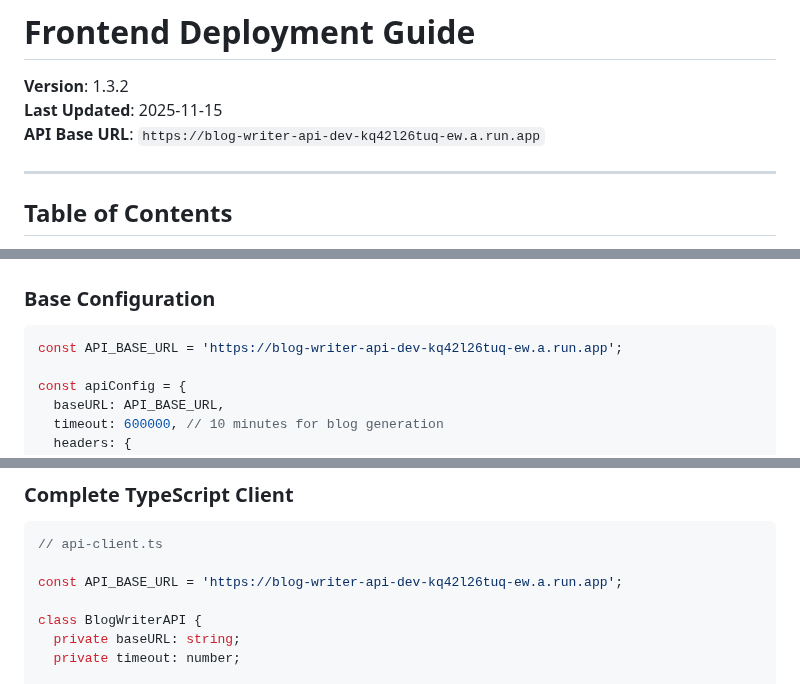
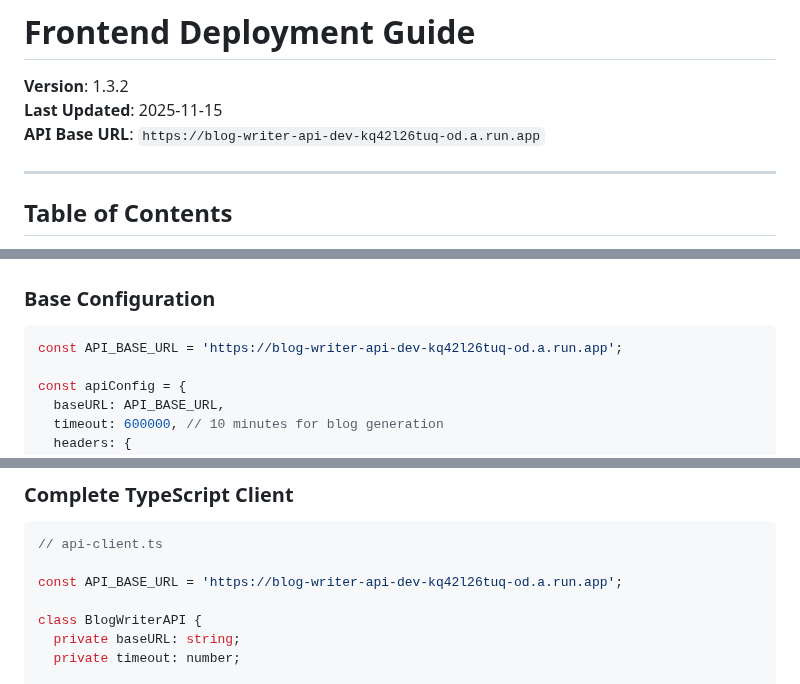
Before and after one commit to tindevelopers/api-blogwriting-python-gcr, a Markdown page: FRONTEND_DEPLOYMENT_GUIDE.md, 3 parts joined by grey strips. GitHub-like rendering.

Commit message:
docs: Update frontend deployment guide with correct API URL
- Update to europe-west9 service URL (allows unauthenticated)
- Remove reference to europe-west1 service
- Correct URL: https://blog-writer-api-dev-kq42l26tuq-od.a.run.app

````diff
--- a/FRONTEND_DEPLOYMENT_GUIDE.md
+++ b/FRONTEND_DEPLOYMENT_GUIDE.md
@@ -2,7 +2,7 @@
 
 **Version**: 1.3.2
 **Last Updated**: 2025-11-15
-**API Base URL**: `https://blog-writer-api-dev-kq42l26tuq-ew.a.run.app`
+**API Base URL**: `https://blog-writer-api-dev-kq42l26tuq-od.a.run.app`
 
 ---
 
@@ -23,7 +23,7 @@
 ### Base Configuration
 
 ```typescript
-const API_BASE_URL = 'https://blog-writer-api-dev-kq42l26tuq-ew.a.run.app';
+const API_BASE_URL = 'https://blog-writer-api-dev-kq42l26tuq-od.a.run.app';
 
 const apiConfig = {
   baseURL: API_BASE_URL,
@@ -340,7 +340,7 @@ interface KeywordAnalysisResponse {
 ```typescript
 // api-client.ts
 
-const API_BASE_URL = 'https://blog-writer-api-dev-kq42l26tuq-ew.a.run.app';
+const API_BASE_URL = 'https://blog-writer-api-dev-kq42l26tuq-od.a.run.app';
 
 class BlogWriterAPI {
   private baseURL: string;
````
